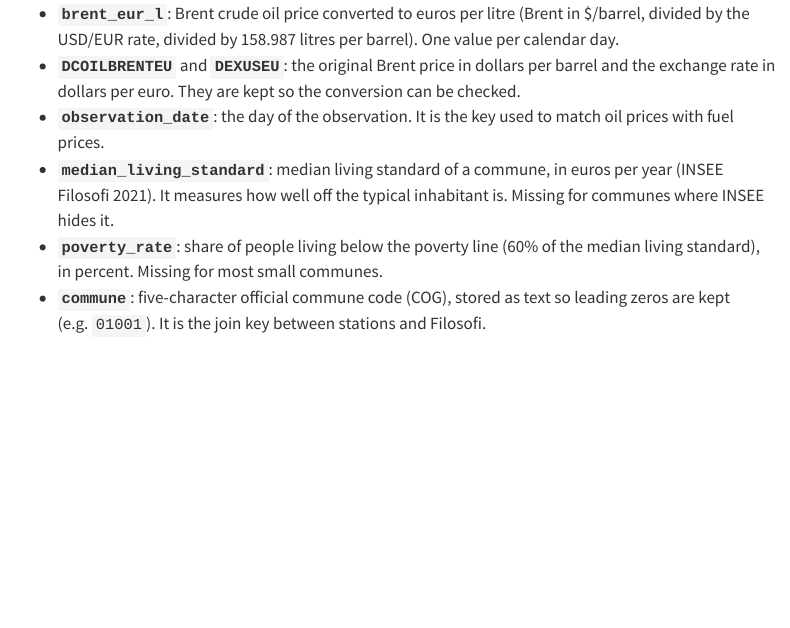
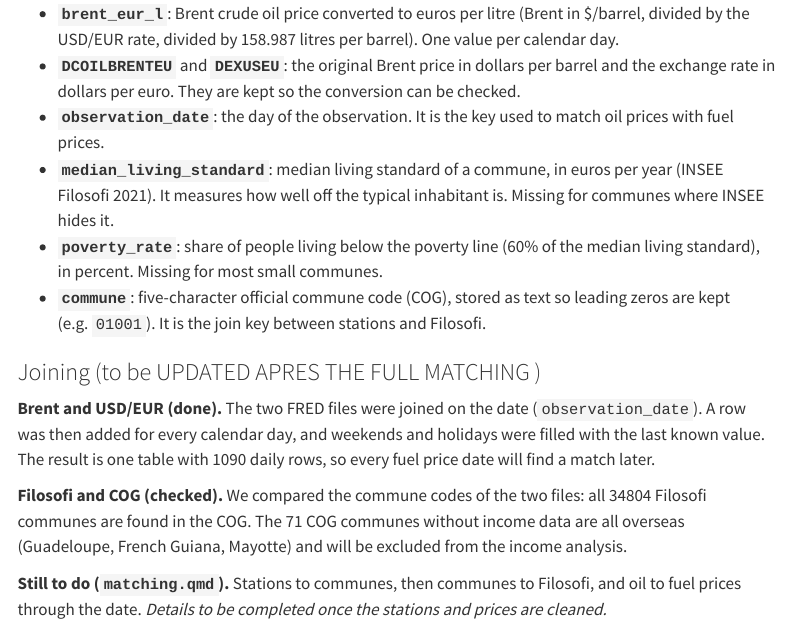
Before and after one commit to fanimarwa-bit/Charm-Prices, a Quarto document (Charm main.qmd): the page in a window 1100 px wide, from 2230 px down. Rendered offline with R 4.5, knitr and Pandoc in place of Quarto, with nearby package versions; menus at the side of the page are left out.

Commit message:
update joining sect

```diff
--- a/Charm main.qmd
+++ b/Charm main.qmd
@@ -70,3 +70,11 @@ ggplot(oil, aes(observation_date, brent_eur_l)) +
 - **`median_living_standard`**: median living standard of a commune, in euros per year (INSEE Filosofi 2021). It measures how well off the typical inhabitant is. Missing for communes where INSEE hides it.
 - **`poverty_rate`**: share of people living below the poverty line (60% of the median living standard), in percent. Missing for most small communes.
 - **`commune`**: five-character official commune code (COG), stored as text so leading zeros are kept (e.g. `01001`). It is the join key between stations and Filosofi.
+
+### Joining (to be UPDATED APRES THE FULL MATCHING )
+
+**Brent and USD/EUR (done).** The two FRED files were joined on the date (`observation_date`). A row was then added for every calendar day, and weekends and holidays were filled with the last known value. The result is one table with `r nrow(oil)` daily rows, so every fuel price date will find a match later.
+
+**Filosofi and COG (checked).** We compared the commune codes of the two files: all `r nrow(filo)` Filosofi communes are found in the COG. The `r nrow(cog) - nrow(filo)` COG communes without income data are all overseas (Guadeloupe, French Guiana, Mayotte) and will be excluded from the income analysis.
+
+**Still to do (`matching.qmd`).** Stations to communes, then communes to Filosofi, and oil to fuel prices through the date. *Details to be completed once the stations and prices are cleaned.*
```
